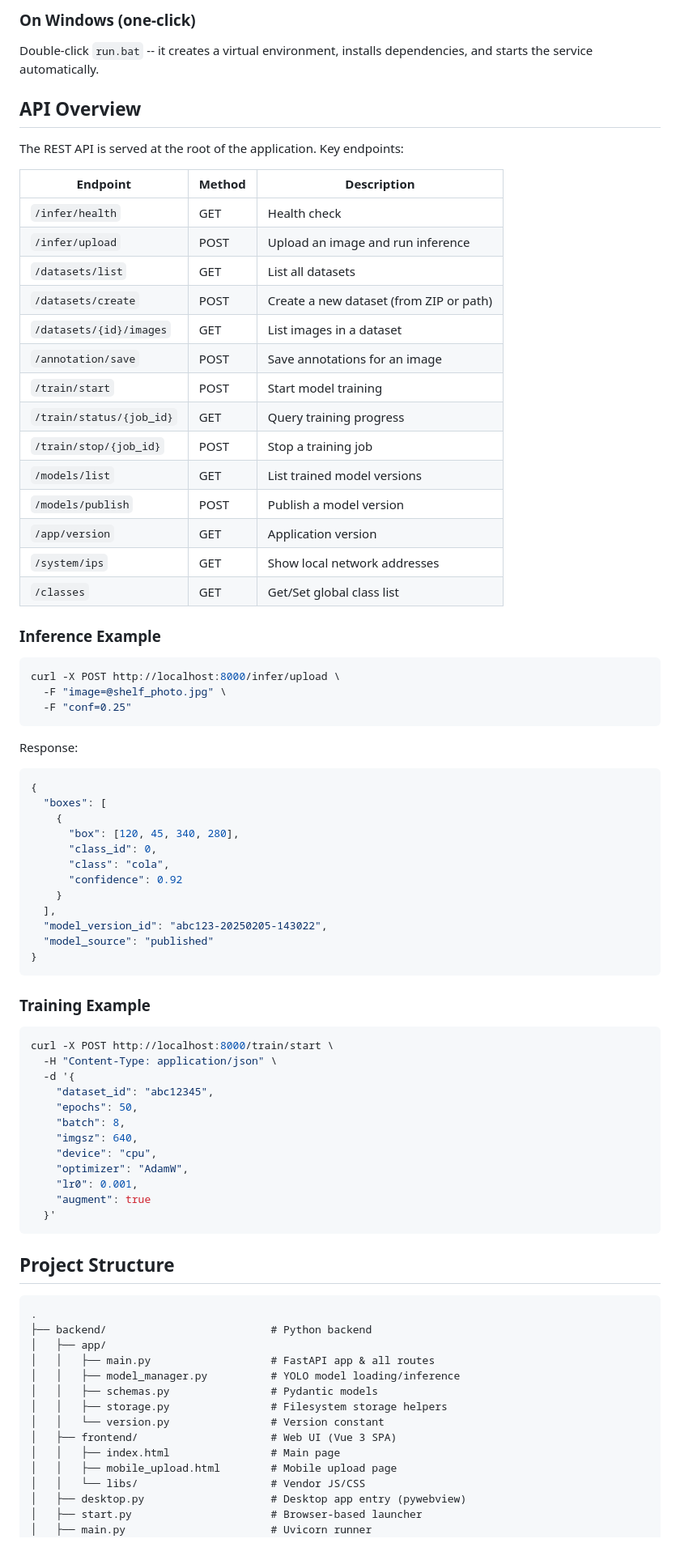
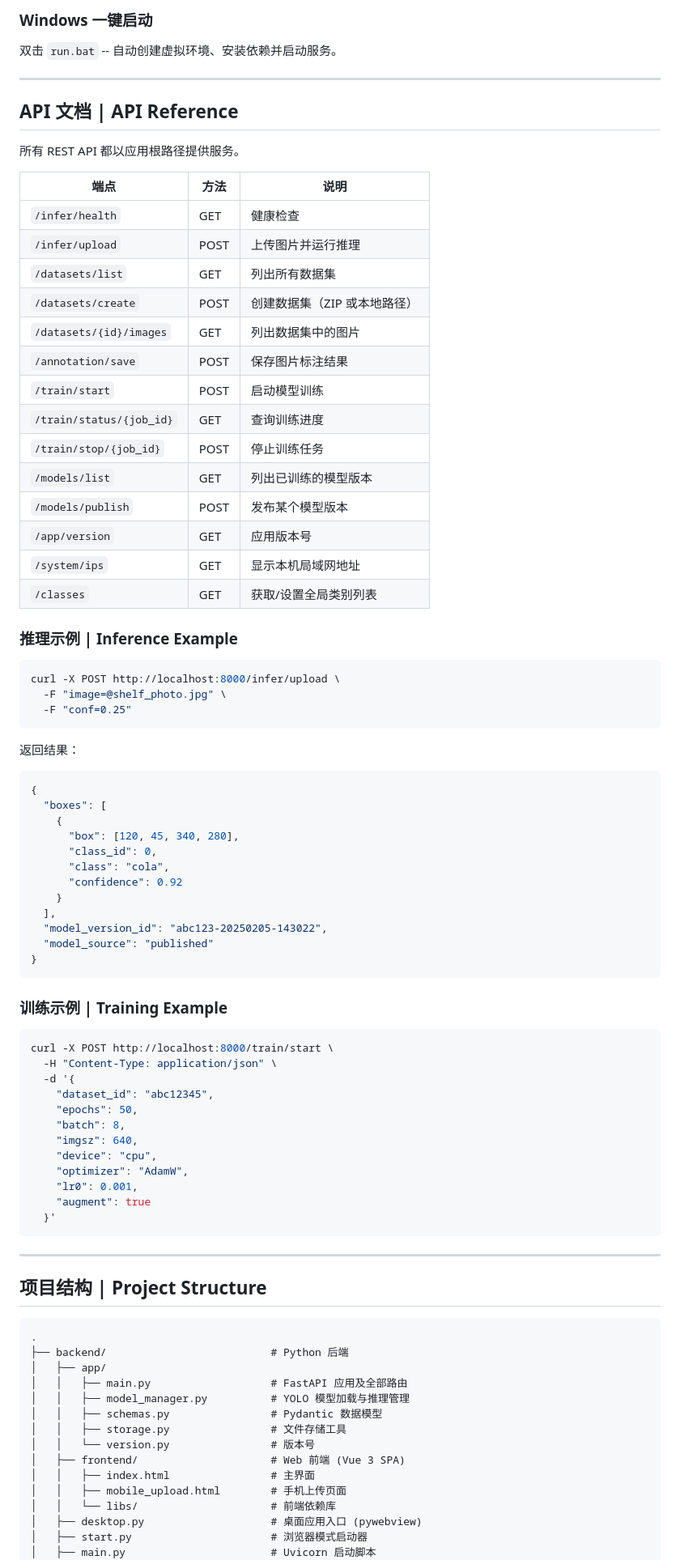
Before and after one commit to foodpm/DeepMatrix, a Markdown page: README.md, the part around one of its changes. Shown at 81% size. GitHub-like rendering.

````diff
--- a/README.md
+++ b/README.md
@@ -84,30 +86,32 @@ The application will open in your default browser at `http://127.0.0.1:8000`. If
 
-### On Windows (one-click)
+### Windows 一键启动
 
-Double-click `run.bat` -- it creates a virtual environment, installs dependencies, and starts the service automatically.
+双击 `run.bat` -- 自动创建虚拟环境、安装依赖并启动服务。
 
-## API Overview
+---
 
-The REST API is served at the root of the application. Key endpoints:
+## API 文档 | API Reference
 
-| Endpoint                    | Method | Description                              |
-|-----------------------------|--------|------------------------------------------|
-| `/infer/health`             | GET    | Health check                             |
-| `/infer/upload`             | POST   | Upload an image and run inference        |
-| `/datasets/list`            | GET    | List all datasets                        |
-| `/datasets/create`          | POST   | Create a new dataset (from ZIP or path)  |
-| `/datasets/{id}/images`     | GET    | List images in a dataset                 |
-| `/annotation/save`          | POST   | Save annotations for an image            |
-| `/train/start`              | POST   | Start model training                     |
-| `/train/status/{job_id}`    | GET    | Query training progress                  |
-| `/train/stop/{job_id}`      | POST   | Stop a training job                      |
-| `/models/list`              | GET    | List trained model versions              |
-| `/models/publish`           | POST   | Publish a model version                  |
-| `/app/version`              | GET    | Application version                      |
-| `/system/ips`               | GET    | Show local network addresses             |
-| `/classes`                  | GET    | Get/Set global class list                |
+所有 REST API 都以应用根路径提供服务。
 
-### Inference Example
+| 端点                          | 方法   | 说明                            |
+|-------------------------------|--------|---------------------------------|
+| `/infer/health`               | GET    | 健康检查                        |
+| `/infer/upload`               | POST   | 上传图片并运行推理               |
+| `/datasets/list`              | GET    | 列出所有数据集                   |
+| `/datasets/create`            | POST   | 创建数据集（ZIP 或本地路径）     |
+| `/datasets/{id}/images`       | GET    | 列出数据集中的图片               |
+| `/annotation/save`            | POST   | 保存图片标注结果                 |
+| `/train/start`                | POST   | 启动模型训练                     |
+| `/train/status/{job_id}`      | GET    | 查询训练进度                     |
+| `/train/stop/{job_id}`        | POST   | 停止训练任务                     |
+| `/models/list`                | GET    | 列出已训练的模型版本             |
+| `/models/publish`             | POST   | 发布某个模型版本                 |
+| `/app/version`                | GET    | 应用版本号                       |
+| `/system/ips`                 | GET    | 显示本机局域网地址               |
+| `/classes`                    | GET    | 获取/设置全局类别列表            |
+
+### 推理示例 | Inference Example
 
 ```bash
 curl -X POST http://localhost:8000/infer/upload \
@@ -115,7 +119,7 @@ curl -X POST http://localhost:8000/infer/upload \
   -F "conf=0.25"
 ```
 
-Response:
+返回结果：
 
 ```json
 {
@@ -132,7 +136,7 @@ Response:
 }
 ```
 
-### Training Example
+### 训练示例 | Training Example
 
 ```bash
 curl -X POST http://localhost:8000/train/start \
@@ -149,22 +153,24 @@ curl -X POST http://localhost:8000/train/start \
   }'
 ```
 
-## Project Structure
+---
+
+## 项目结构 | Project Structure
 
 ```
 .
-├── backend/                          # Python backend
+├── backend/                          # Python 后端
 │   ├── app/
-│   │   ├── main.py                   # FastAPI app & all routes
-│   │   ├── model_manager.py          # YOLO model loading/inference
-│   │   ├── schemas.py                # Pydantic models
-│   │   ├── storage.py                # Filesystem storage helpers
-│   │   └── version.py                # Version constant
-│   ├── frontend/                     # Web UI (Vue 3 SPA)
-│   │   ├── index.html                # Main page
-│   │   ├── mobile_upload.html        # Mobile upload page
-│   │   └── libs/                     # Vendor JS/CSS
-│   ├── desktop.py                    # Desktop app entry (pywebview)
-│   ├── start.py                      # Browser-based launcher
-│   ├── main.py                       # Uvicorn runner
+│   │   ├── main.py                   # FastAPI 应用及全部路由
+│   │   ├── model_manager.py          # YOLO 模型加载与推理管理
+│   │   ├── schemas.py                # Pydantic 数据模型
+│   │   ├── storage.py                # 文件存储工具
+│   │   └── version.py                # 版本号
+│   ├── frontend/                     # Web 前端 (Vue 3 SPA)
+│   │   ├── index.html                # 主界面
+│   │   ├── mobile_upload.html        # 手机上传页面
+│   │   └── libs/                     # 前端依赖库
+│   ├── desktop.py                    # 桌面应用入口 (pywebview)
+│   ├── start.py                      # 浏览器模式启动器
+│   ├── main.py                       # Uvicorn 启动脚本
 │   ├── requirements.txt
````
Also changed, not shown: other parts of README.md (+101 -90 lines).
